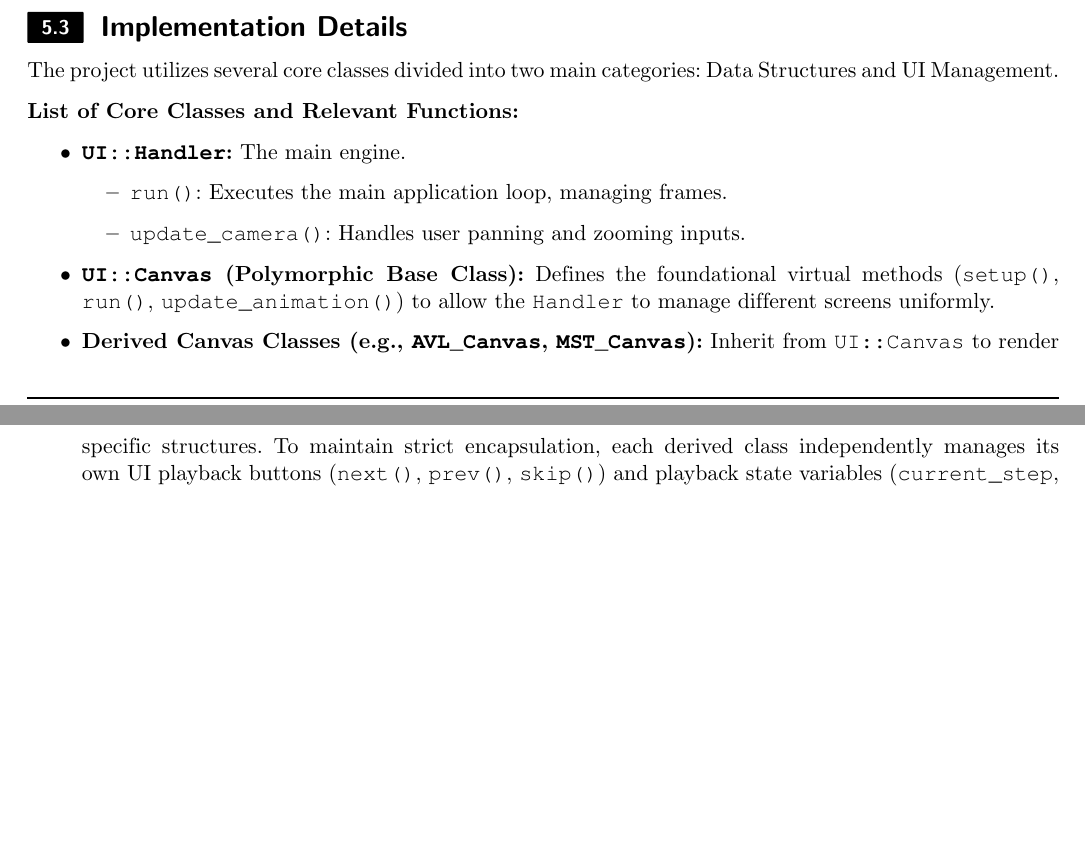
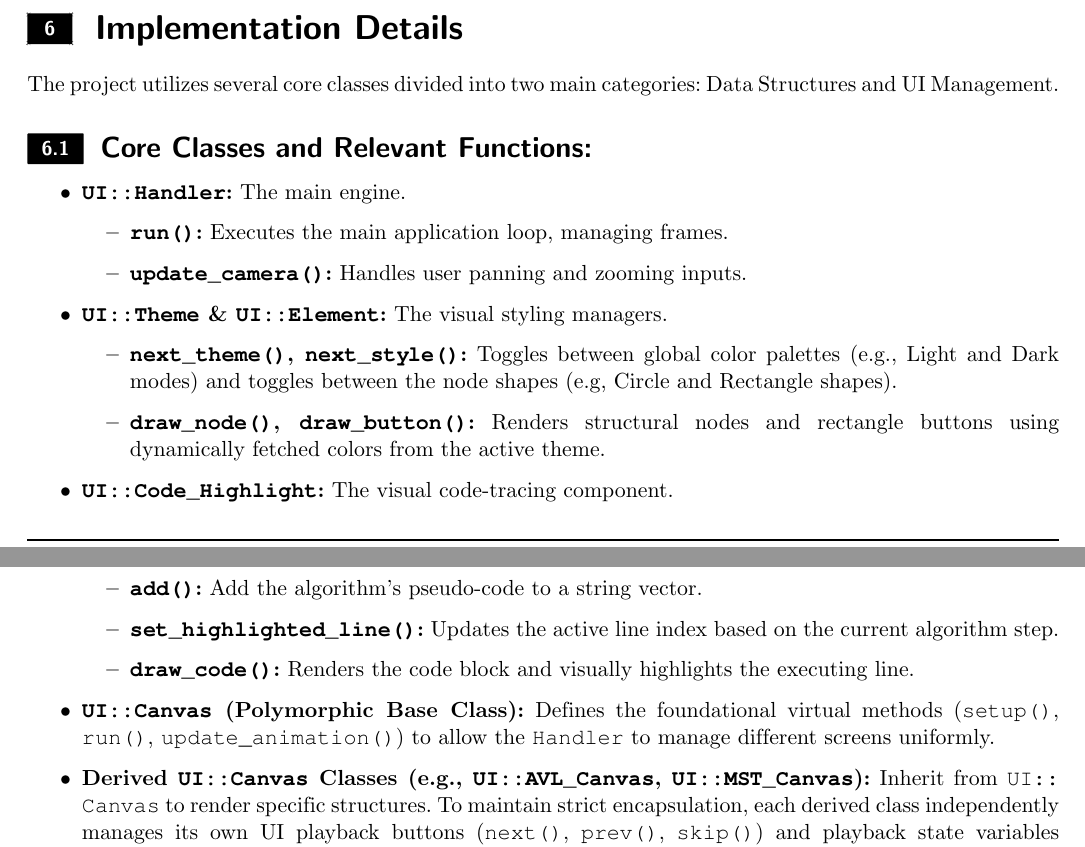
Before and after one commit to Gasmask-Chan/CS163-Project-Data-Structure-Visualization, a LaTeX document (report/main.tex, which reads report/src/implementation_details.tex): two parts of pages 5 and 6 of 8, joined at a grey line, cut so that both start at the same text, the shorter picture padded with empty space. Compiled offline with pdfLaTeX.

Commit message:
feat: update report and add Credits section to README.md

```diff
--- a/report/src/implementation_details.tex
+++ b/report/src/implementation_details.tex
@@ -1,12 +1,27 @@
-\subsection{Implementation Details}
+\section{Implementation Details}
 The project utilizes several core classes divided into two main categories: Data Structures and UI Management.
 
-\noindent\textbf{List of Core Classes and Relevant Functions:}
+\subsection{Core Classes and Relevant Functions:}
 \begin{itemize}
     \item \textbf{\texttt{UI::Handler}:} The main engine.
     \begin{itemize}
-        \item \texttt{run()}: Executes the main application loop, managing frames.
-        \item \texttt{update\_camera()}: Handles user panning and zooming inputs.
+        \item \textbf{\texttt{run()}:} Executes the main application loop, managing frames.
+        \item \textbf{\texttt{update\_camera()}:} Handles user panning and zooming inputs.
     \end{itemize}
+
+    \item \textbf{\texttt{UI::Theme} \& \texttt{UI::Element}:} The visual styling managers.
+    \begin{itemize}
+        \item \textbf{\texttt{next\_theme()}, \texttt{next\_style()}:} Toggles between global color palettes (e.g., Light and Dark modes) and toggles between the node shapes (e.g, Circle and Rectangle shapes).
+        \item \textbf{\texttt{draw\_node()}, \texttt{draw\_button()}:} Renders structural nodes and rectangle buttons using \linebreak dynamically fetched colors from the active theme.
+    \end{itemize}
+
+    \item \textbf{\texttt{UI::Code\_Highlight}:} The visual code-tracing component.
+    \begin{itemize}
+        \item \textbf{\texttt{add()}:} Add the algorithm's pseudo-code to a string vector.
+        \item \textbf{\texttt{set\_highlighted\_line()}:} Updates the active line index based on the current algorithm step.
+        \item \textbf{\texttt{draw\_code()}:} Renders the code block and visually highlights the executing line.
+    \end{itemize}
+
     \item \textbf{\texttt{UI::Canvas} (Polymorphic Base Class):} Defines the foundational virtual methods (\texttt{setup()}, \texttt{run()}, \texttt{update\_animation()}) to allow the \texttt{Handler} to manage different screens uniformly.
-    \item \textbf{Derived Canvas Classes (e.g., \texttt{AVL\_Canvas}, \texttt{MST\_Canvas}):} Inherit from \texttt{UI::Canvas} to render specific structures. To maintain strict encapsulation, each derived class independently manages its own UI playback buttons (\texttt{next()}, \texttt{prev()}, \texttt{skip()}) and playback state variables (\texttt{current\_step}, \texttt{is\_playing}).
+
+    \item \textbf{Derived \texttt{UI::Canvas} Classes (e.g., \texttt{UI::AVL\_Canvas}, \texttt{UI::MST\_Canvas}):} Inherit from \texttt{UI::\allowbreak Canvas} to render specific structures. To maintain strict encapsulation, each derived class independently manages its own UI playback buttons (\texttt{next()}, \texttt{prev()}, \texttt{skip()}) and playback state variables (\texttt{current\_step}, \texttt{is\_playing}).
```
Also changed, not shown: report/appendix/appendix.tex (+4 -1 lines), report/src/introduction.tex (+1 -5 lines), README.md, report/src/implementation_details.tex (9 more changed lines), 1 other file.
